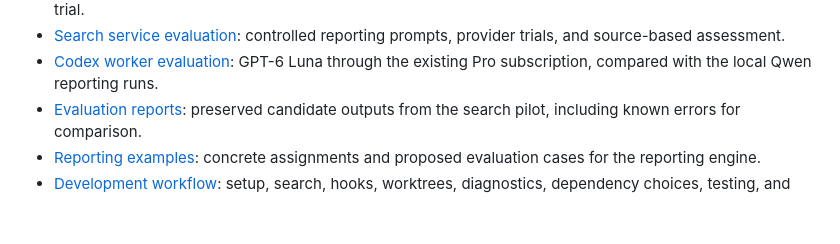
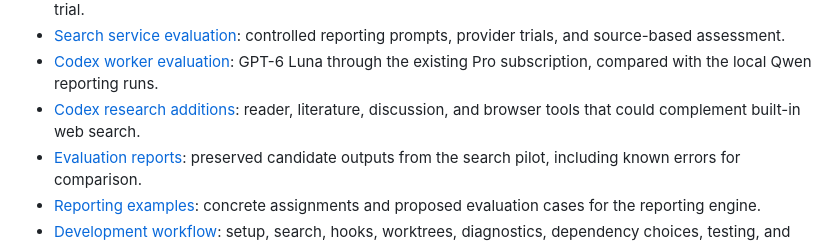
Before and after one commit to jubishop/news, a Markdown page: docs/README.md, the part around the change. Drawn GitHub-style; blank space fills up the shorter version.

Commit message:
Compare research additions for the Codex worker

```diff
--- a/docs/README.md
+++ b/docs/README.md
@@ -85,6 +85,8 @@ searched. Do not exempt hand-written pages merely to bypass failed checks.
   provider trials, and source-based assessment.
 - [Codex worker evaluation](worker-codex-evaluation.md): GPT-6 Luna through the
   existing Pro subscription, compared with the local Qwen reporting runs.
+- [Codex research additions](worker-research-addons.md): reader, literature,
+  discussion, and browser tools that could complement built-in web search.
 - [Evaluation reports](evaluations/README.md): preserved candidate outputs from
   the search pilot, including known errors for comparison.
 - [Reporting examples](reporting-examples.md): concrete assignments and proposed
```
Also changed, not shown: docs/worker-codex-evaluation.md (+4 -0 lines), docs/worker-research-addons.md (added, +144 -0 lines).
